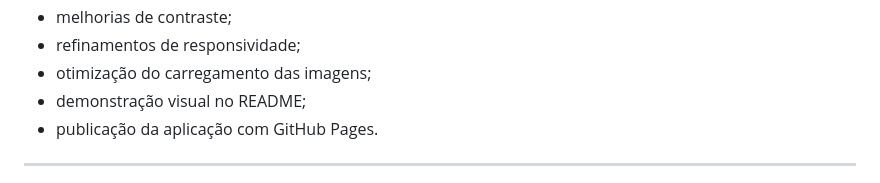
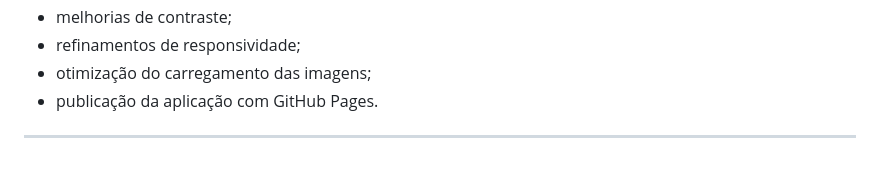
Before and after one commit to diegodemelo/dio-js-pokedex, a Markdown page: README.md, the part around the change. Drawn GitHub-style.

Commit message:
docs: sync repository presentation

```diff
--- a/README.md
+++ b/README.md
@@ -435,7 +435,6 @@ Entre as próximas etapas planejadas estão:
 - melhorias de contraste;
 - refinamentos de responsividade;
 - otimização do carregamento das imagens;
-- demonstração visual no README;
 - publicação da aplicação com GitHub Pages.
 
 ---
```
